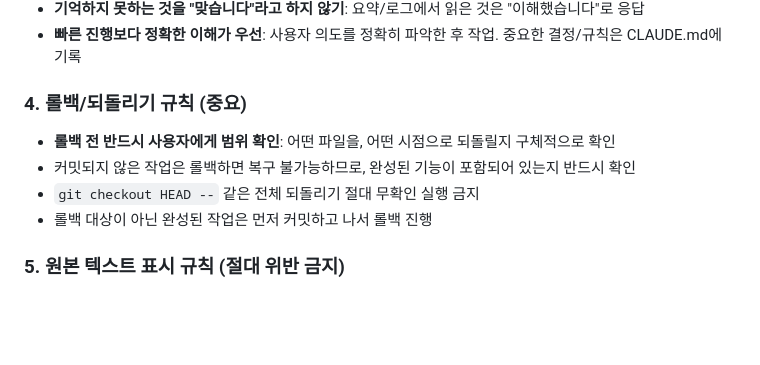
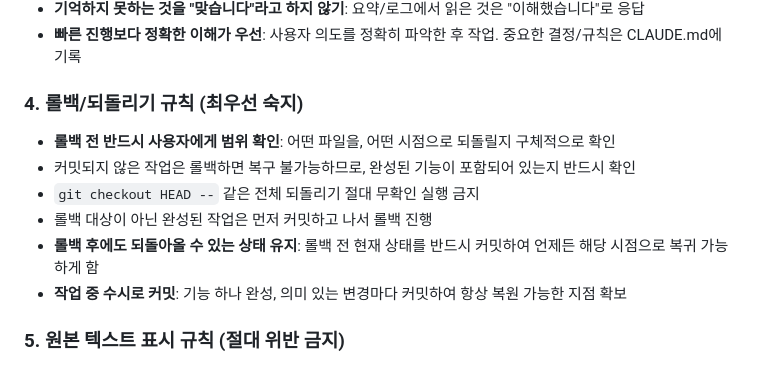
Before and after one commit to yjw0817/CHATBOT_SERVER, a Markdown page: CLAUDE.md, the part around the change. Rendered like a GitHub page; blank space fills up the shorter version.

Commit message:
docs: strengthen rollback rules - always commit before rollback, maintain restore points
Co-Authored-By: Claude Opus 4.6 <noreply@anthropic.com>

```diff
--- a/CLAUDE.md
+++ b/CLAUDE.md
@@ -23,11 +23,13 @@
 - **기억하지 못하는 것을 "맞습니다"라고 하지 않기**: 요약/로그에서 읽은 것은 "이해했습니다"로 응답
 - **빠른 진행보다 정확한 이해가 우선**: 사용자 의도를 정확히 파악한 후 작업. 중요한 결정/규칙은 CLAUDE.md에 기록
 
-### 4. 롤백/되돌리기 규칙 (중요)
+### 4. 롤백/되돌리기 규칙 (최우선 숙지)
 - **롤백 전 반드시 사용자에게 범위 확인**: 어떤 파일을, 어떤 시점으로 되돌릴지 구체적으로 확인
 - 커밋되지 않은 작업은 롤백하면 복구 불가능하므로, 완성된 기능이 포함되어 있는지 반드시 확인
 - `git checkout HEAD --` 같은 전체 되돌리기 절대 무확인 실행 금지
 - 롤백 대상이 아닌 완성된 작업은 먼저 커밋하고 나서 롤백 진행
+- **롤백 후에도 되돌아올 수 있는 상태 유지**: 롤백 전 현재 상태를 반드시 커밋하여 언제든 해당 시점으로 복귀 가능하게 함
+- **작업 중 수시로 커밋**: 기능 하나 완성, 의미 있는 변경마다 커밋하여 항상 복원 가능한 지점 확보
 
 ### 5. 원본 텍스트 표시 규칙 (절대 위반 금지)
 - **원본 텍스트는 DB raw_text 필드의 내용을 있는 그대로(verbatim) 표시**
```
